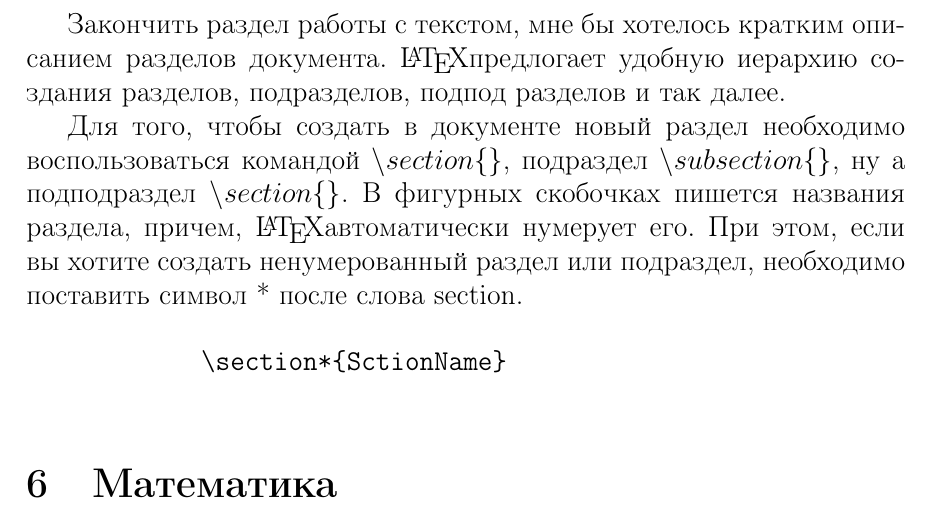
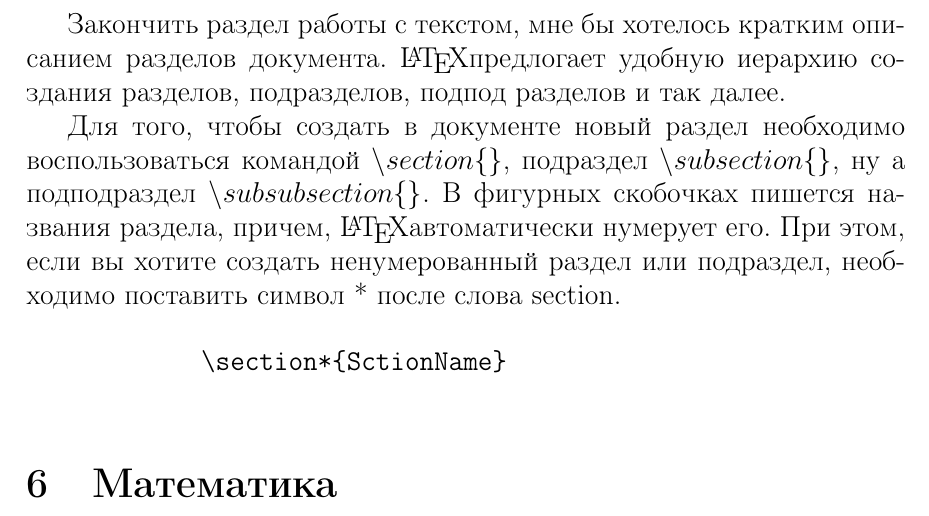
Before and after one commit to pavel-collab/Tex-course., a LaTeX document (TexbetterthanLibberOffice.tex): part of page 11 of 19, cut so that both start at the same text. Compiled offline with pdfLaTeX.

Commit message:
Поправил опечатку в функции подподраздела

```diff
--- a/TexbetterthanLibberOffice.tex
+++ b/TexbetterthanLibberOffice.tex
@@ -349,7 +349,7 @@ The first \hspace{5 mm} the second.
 
     Для того, чтобы создать в документе новый раздел необходимо воспользоваться
     командой $\backslash section\{\}$, подраздел $\backslash subsection\{\}$,
-    ну а подподраздел $\backslash section\{\}$. В фигурных скобочках пишется названия раздела,
+    ну а подподраздел $\backslash subsubsection\{\}$. В фигурных скобочках пишется названия раздела,
     причем, \LaTeX автоматически нумерует его. При этом, если вы хотите создать ненумерованный
     раздел или подраздел, необходимо поставить символ * после слова section.
 
```
Also changed, not shown: TexbetterthanLibberOffice.pdf.
